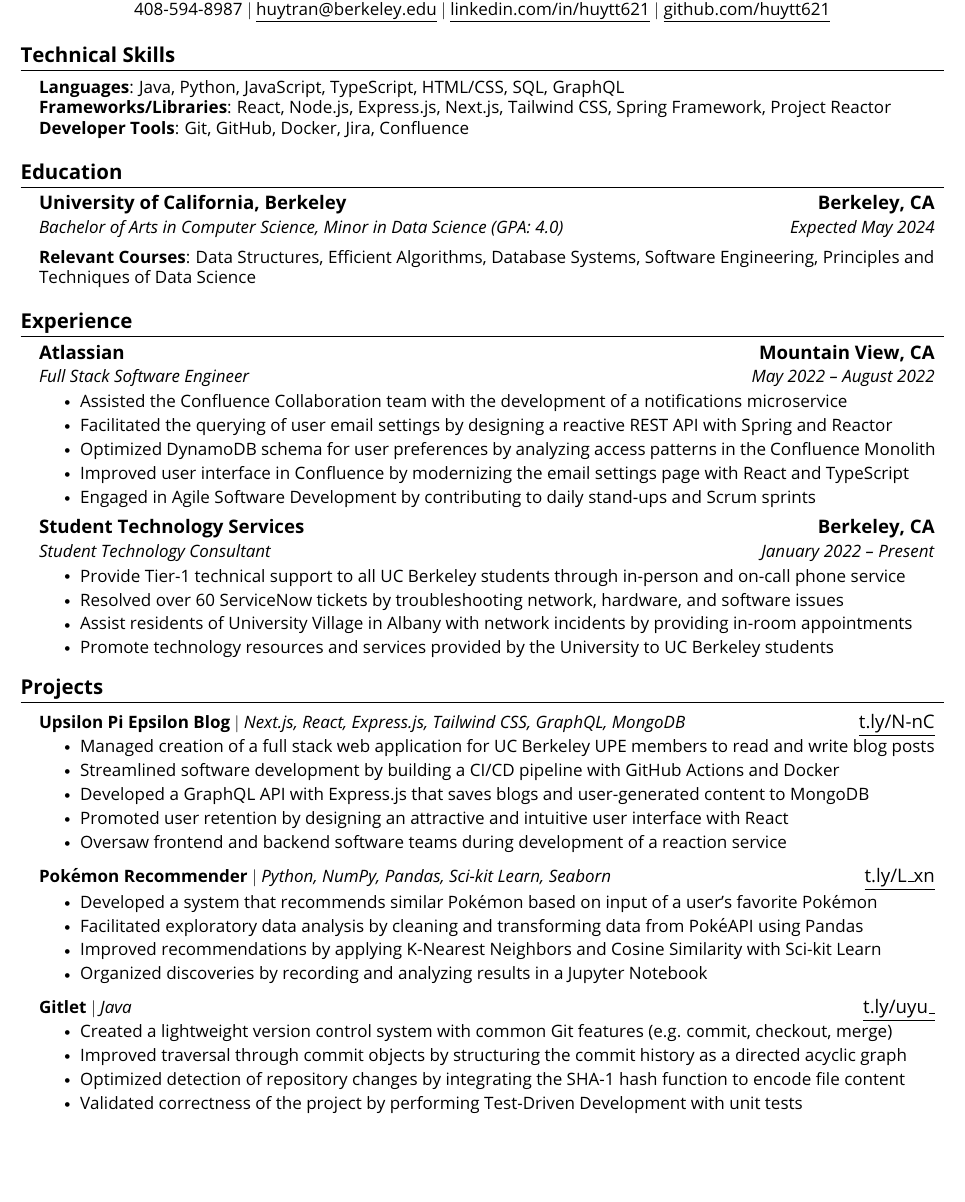
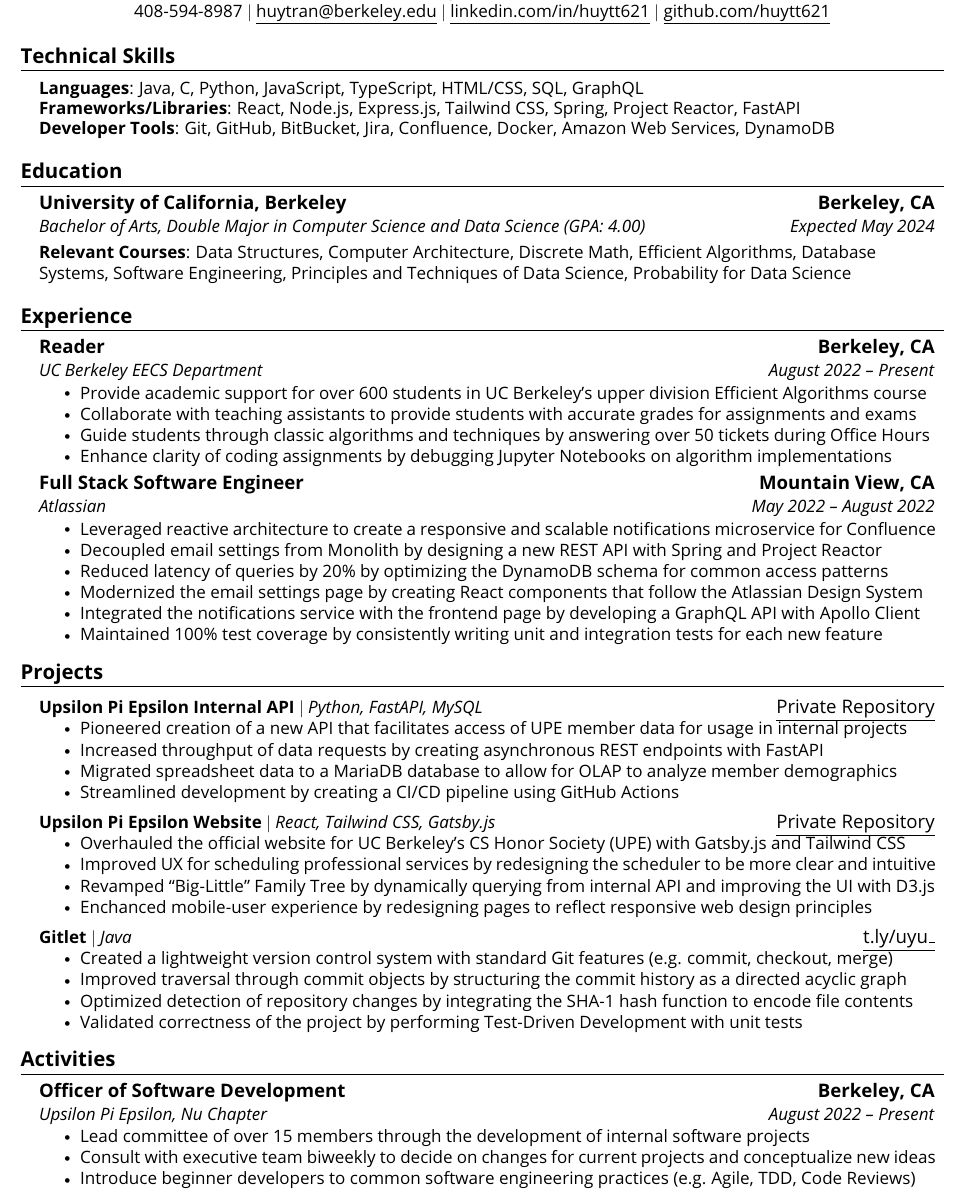
Before and after one commit to huytt621/resume, a LaTeX CV (resume.tex): part of the page, cut so that both start at the same text, the shorter picture padded with empty space. Compiled offline with pdfLaTeX.

Commit message:
Update resume

```diff
--- a/resume.tex
+++ b/resume.tex
@@ -125,9 +125,9 @@
 \section{\textbf{Technical Skills}}
  \begin{itemize}[leftmargin=0.15in, label={}]
     \small{\item{
-     \textbf{Languages}{: Java, Python, JavaScript, TypeScript, HTML/CSS, SQL, GraphQL} \\
-     \textbf{Frameworks/Libraries}{: React, Node.js, Express.js, Next.js, Tailwind CSS, Spring Framework, Project Reactor} \\
-     \textbf{Developer Tools}{: Git, GitHub, Docker, Jira, Confluence}
+     \textbf{Languages}{: Java, C, Python, JavaScript, TypeScript, HTML/CSS, SQL, GraphQL} \\
+     \textbf{Frameworks/Libraries}{: React, Node.js, Express.js, Tailwind CSS, Spring, Project Reactor, FastAPI} \\
+     \textbf{Developer Tools}{: Git, GitHub, BitBucket, Jira, Confluence, Docker, Amazon Web Services, DynamoDB}
     }}
  \end{itemize}
 
@@ -137,11 +137,11 @@
   \resumeSubHeadingListStart
     \resumeSubheading
       {University of California, Berkeley}{\textbf{Berkeley, CA}}
-      {Bachelor of Arts in Computer Science, Minor in Data Science (GPA: 4.0)}{Expected May 2024}
+      {Bachelor of Arts, Double Major in Computer Science and Data Science (GPA: 4.00)}{Expected May 2024}
 
     \begin{itemize}[leftmargin=0in, label={}]
         \small{\item{
-        \textbf{Relevant Courses}{: Data Structures, Efficient Algorithms, Database Systems, Software Engineering, Principles and Techniques of Data Science}
+        \textbf{Relevant Courses}{: Data Structures, Computer Architecture, Discrete Math, Efficient Algorithms, Database Systems, Software Engineering, Principles and Techniques of Data Science, Probability for Data Science}
         }}
  \end{itemize}
   \resumeSubHeadingListEnd
@@ -152,14 +152,25 @@
   \resumeSubHeadingListStart
 
     \resumeSubheading
-      {Atlassian}{\textbf{Mountain View, CA}}
-      {Full Stack Software Engineer}{May 2022 -- August 2022}
+      {Reader}{\textbf{Berkeley, CA}}
+      {UC Berkeley EECS Department}{August 2022 -- Present}
       \resumeItemListStart
-        \resumeItem{Assisted the Confluence Collaboration team with the development of a notifications microservice}
-        \resumeItem{Facilitated the querying of user email settings by designing a reactive REST API with Spring and Reactor}
-        \resumeItem{Optimized DynamoDB schema for user preferences by analyzing access patterns in the Confluence Monolith}
-        \resumeItem{Improved user interface in Confluence by modernizing the email settings page with React and TypeScript}
-        \resumeItem{Engaged in Agile Software Development by contributing to daily stand-ups and Scrum sprints}
+        \resumeItem{Provide academic support for over 600 students in UC Berkeley's upper division Efficient Algorithms course}
+        \resumeItem{Collaborate with teaching assistants to provide students with accurate grades for assignments and exams}
+        \resumeItem{Guide students through classic algorithms and techniques by answering over 50 tickets during Office Hours}
+        \resumeItem{Enhance clarity of coding assignments by debugging Jupyter Notebooks on algorithm implementations}
+      \resumeItemListEnd
+
+    \resumeSubheading
+      {Full Stack Software Engineer}{\textbf{Mountain View, CA}}
+      {Atlassian}{May 2022 -- August 2022}
+      \resumeItemListStart
+        \resumeItem{Leveraged reactive architecture to create a responsive and scalable notifications microservice for Confluence}
+        \resumeItem{Decoupled email settings from Monolith by designing a new REST API with Spring and Project Reactor}
+        \resumeItem{Reduced latency of queries by 20\% by optimizing the DynamoDB schema for common access patterns}
+        \resumeItem{Modernized the email settings page by creating React components that follow the Atlassian Design System}
+        \resumeItem{Integrated the notifications service with the frontend page by developing a GraphQL API with Apollo Client}
+        \resumeItem{Maintained 100\% test coverage by consistently writing unit and integration tests for each new feature}
       \resumeItemListEnd
 
 % -----------Multiple Positions Heading-----------
@@ -172,16 +183,6 @@
 %    \resumeSubHeadingListEnd
 %-------------------------------------------
 
-    \resumeSubheading
-      {Student Technology Services}{\textbf{Berkeley, CA}}
-      {Student Technology Consultant}{January 2022 -- Present}
-      \resumeItemListStart
-        \resumeItem{Provide Tier-1 technical support to all UC Berkeley students through in-person and on-call phone service}
-        \resumeItem{Resolved over 60 ServiceNow tickets by troubleshooting network, hardware, and software issues}
-        \resumeItem{Assist residents of University Village in Albany with network incidents by providing in-room appointments}
-        \resumeItem{Promote technology resources and services provided by the University to UC Berkeley students}
-    \resumeItemListEnd
-
   \resumeSubHeadingListEnd
 
 
@@ -189,33 +190,48 @@
 \section{\textbf{Projects}}
     \resumeSubHeadingListStart
       \resumeProjectHeading
-          {\textbf{Upsilon Pi Epsilon Blog} $|$ \emph{Next.js, React, Express.js, Tailwind CSS, GraphQL, MongoDB}}{\href{https://github.com/upenu}{\underline{t.ly/N-nC}}}
+          {\textbf{Upsilon Pi Epsilon Internal API} $|$ \emph{Python, FastAPI, MySQL}}{\href{https://github.com/upenu}{\underline{Private Repository}}}
           \resumeItemListStart
-            \resumeItem{Managed creation of a full stack web application for UC Berkeley UPE members to read and write blog posts}
-            \resumeItem{Streamlined software development by building a CI/CD pipeline with GitHub Actions and Docker}
-            \resumeItem{Developed a GraphQL API with Express.js that saves blogs and user-generated content to MongoDB}
-            \resumeItem{Promoted user retention by designing an attractive and intuitive user interface with React}
-            \resumeItem{Oversaw frontend and backend software teams during development of a reaction service}
+            \resumeItem{Pioneered creation of a new API that facilitates access of UPE member data for usage in internal projects}
+            \resumeItem{Increased throughput of data requests by creating asynchronous REST endpoints with FastAPI}
+            \resumeItem{Migrated spreadsheet data to a MariaDB database to allow for OLAP to analyze member demographics}
+            \resumeItem{Streamlined development by creating a CI/CD pipeline using GitHub Actions}
           \resumeItemListEnd
       \resumeProjectHeading
-          {\textbf{Pok\'emon Recommender} $|$ \emph{Python, NumPy, Pandas, Sci-kit Learn, Seaborn}}{\href{https://github.com/huytt621/pokemon-recommender}{\underline{t.ly/L\_xn}}}
+          {\textbf{Upsilon Pi Epsilon Website} $|$ \emph{React, Tailwind CSS, Gatsby.js}}{\href{https://github.com/upenu}{\underline{Private Repository}}}
           \resumeItemListStart
-            \resumeItem{Developed a system that recommends similar Pok\'emon based on input of a user's favorite Pok\'emon}
-            \resumeItem{Facilitated exploratory data analysis by cleaning and transforming data from Pok\'eAPI using Pandas}
-            \resumeItem{Improved recommendations by applying K-Nearest Neighbors and Cosine Similarity with Sci-kit Learn}
-            \resumeItem{Organized discoveries by recording and analyzing results in a Jupyter Notebook}
+            \resumeItem{Overhauled the official website for UC Berkeley's CS Honor Society (UPE) with Gatsby.js and Tailwind CSS}
+            \resumeItem{Improved UX for scheduling professional services by redesigning the scheduler to be more clear and intuitive}
+            \resumeItem{Revamped ``Big-Little'' Family Tree by dynamically querying from internal API and improving the UI with D3.js}
+            \resumeItem{Enchanced mobile-user experience by redesigning pages to reflect responsive web design principles}
           \resumeItemListEnd
       \resumeProjectHeading
           {\textbf{Gitlet} $|$ \emph{Java}}{\href{https://gitfront.io/r/huytt621/6546c41e067e9f94621b90d764d7d16da3abb527/gitlet/}{\underline{t.ly/uyu\_}}}
           \resumeItemListStart
-            \resumeItem{Created a lightweight version control system with common Git features (e.g. commit, checkout, merge)}
+            \resumeItem{Created a lightweight version control system with standard Git features (e.g. commit, checkout, merge)}
             \resumeItem{Improved traversal through commit objects by structuring the commit history as a directed acyclic graph}
-            \resumeItem{Optimized detection of repository changes by integrating the SHA-1 hash function to encode file content}
+            \resumeItem{Optimized detection of repository changes by integrating the SHA-1 hash function to encode file contents}
             \resumeItem{Validated correctness of the project by performing Test-Driven Development with unit tests}
           \resumeItemListEnd
     \resumeSubHeadingListEnd
 
 
+%-------------------------------------------
 
-%-------------------------------------------
+%-----------EXPERIENCE-----------
+\section{\textbf{Activities}}
+  \resumeSubHeadingListStart
+
+    \resumeSubheading
+      {Officer of Software Development}{\textbf{Berkeley, CA}}
+      {Upsilon Pi Epsilon, Nu Chapter}{August 2022 -- Present}
+      \resumeItemListStart
+        \resumeItem{Lead committee of over 15 members through the development of internal software projects}
+        \resumeItem{Consult with executive team biweekly to decide on changes for current projects and conceptualize new ideas}
+        \resumeItem{Introduce beginner developers to common software engineering practices (e.g. Agile, TDD, Code Reviews)}
+      \resumeItemListEnd
+
+  \resumeSubHeadingListEnd
+
+
 \end{document}
```
Also changed, not shown: Tran_Huy.pdf (added), resume.pdf, 6 other files.
